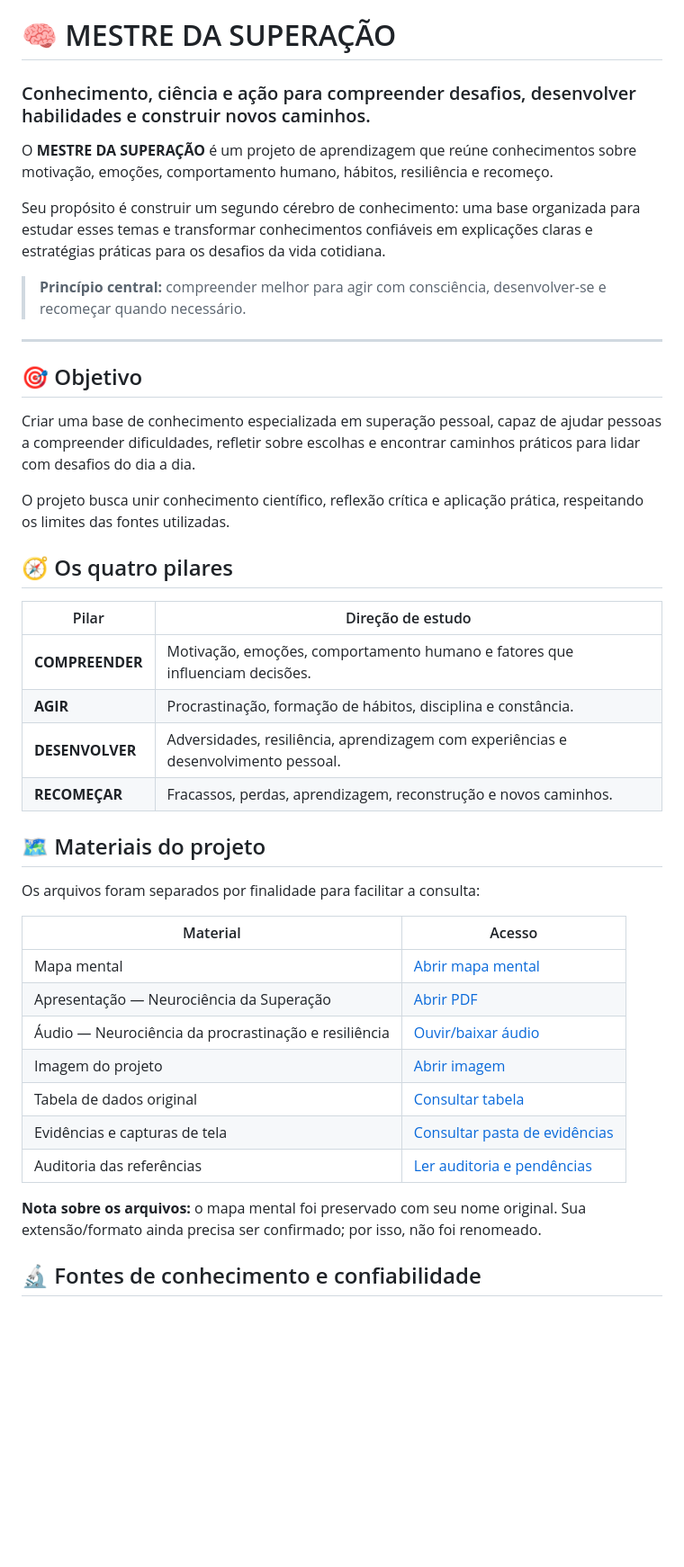
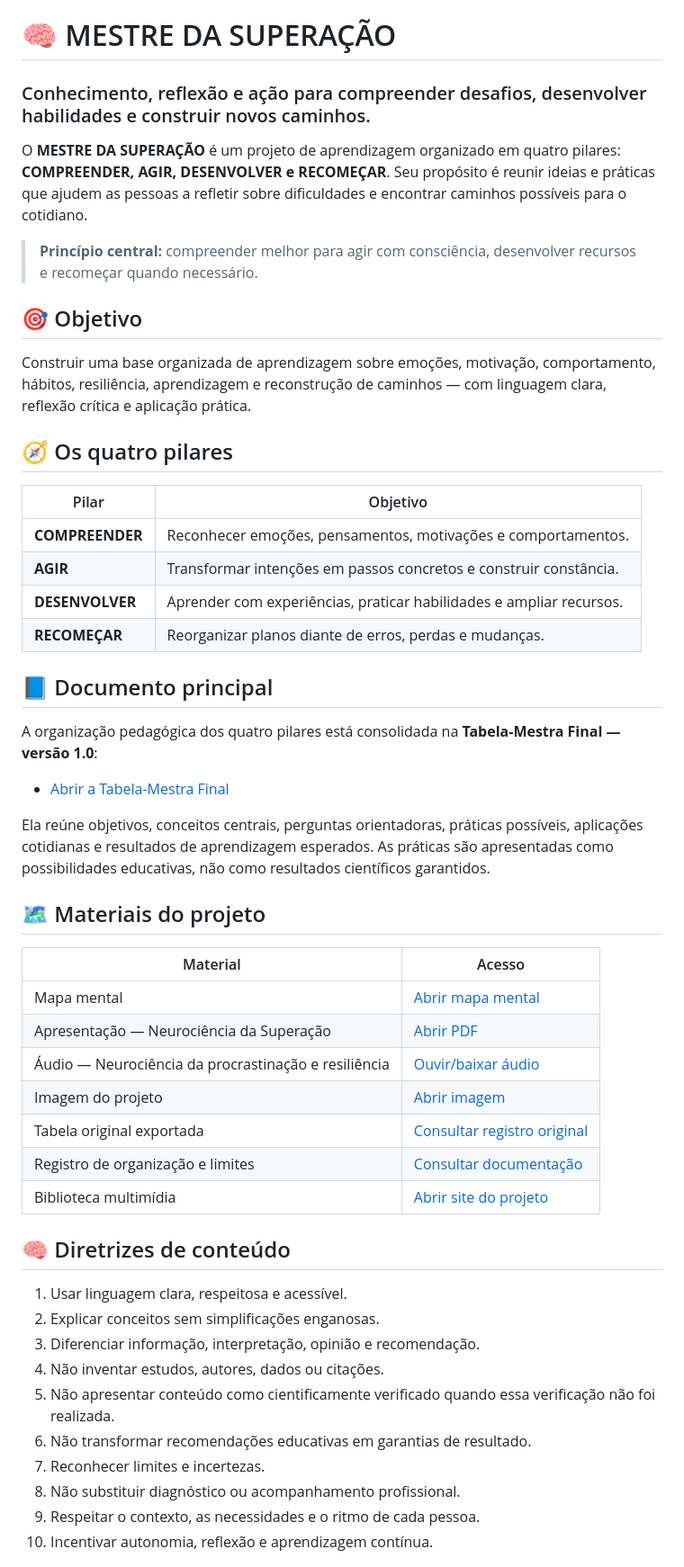
Before and after one commit to harlysoncardosoparente-stack/mestre-da-supera-o, a Markdown page: README.md, the part around one of its changes. Shown at 90% size. GitHub-like rendering; blank space fills up the shorter version.

```diff
--- a/README.md
+++ b/README.md
@@ -1,33 +1,33 @@
 # 🧠 MESTRE DA SUPERAÇÃO
 
-### Conhecimento, ciência e ação para compreender desafios, desenvolver habilidades e construir novos caminhos.
+### Conhecimento, reflexão e ação para compreender desafios, desenvolver habilidades e construir novos caminhos.
 
-O **MESTRE DA SUPERAÇÃO** é um projeto de aprendizagem que reúne conhecimentos sobre motivação, emoções, comportamento humano, hábitos, resiliência e recomeço.
+O **MESTRE DA SUPERAÇÃO** é um projeto de aprendizagem organizado em quatro pilares: **COMPREENDER, AGIR, DESENVOLVER e RECOMEÇAR**. Seu propósito é reunir ideias e práticas que ajudem as pessoas a refletir sobre dificuldades e encontrar caminhos possíveis para o cotidiano.
 
-Seu propósito é construir um segundo cérebro de conhecimento: uma base organizada para estudar esses temas e transformar conhecimentos confiáveis em explicações claras e estratégias práticas para os desafios da vida cotidiana.
-
-> **Princípio central:** compreender melhor para agir com consciência, desenvolver-se e recomeçar quando necessário.
-
----
+> **Princípio central:** compreender melhor para agir com consciência, desenvolver recursos e recomeçar quando necessário.
 
 ## 🎯 Objetivo
 
-Criar uma base de conhecimento especializada em superação pessoal, capaz de ajudar pessoas a compreender dificuldades, refletir sobre escolhas e encontrar caminhos práticos para lidar com desafios do dia a dia.
-
-O projeto busca unir conhecimento científico, reflexão crítica e aplicação prática, respeitando os limites das fontes utilizadas.
+Construir uma base organizada de aprendizagem sobre emoções, motivação, comportamento, hábitos, resiliência, aprendizagem e reconstrução de caminhos — com linguagem clara, reflexão crítica e aplicação prática.
 
 ## 🧭 Os quatro pilares
 
-| Pilar | Direção de estudo |
+| Pilar | Objetivo |
 |---|---|
-| **COMPREENDER** | Motivação, emoções, comportamento humano e fatores que influenciam decisões. |
-| **AGIR** | Procrastinação, formação de hábitos, disciplina e constância. |
-| **DESENVOLVER** | Adversidades, resiliência, aprendizagem com experiências e desenvolvimento pessoal. |
-| **RECOMEÇAR** | Fracassos, perdas, aprendizagem, reconstrução e novos caminhos. |
+| **COMPREENDER** | Reconhecer emoções, pensamentos, motivações e comportamentos. |
+| **AGIR** | Transformar intenções em passos concretos e construir constância. |
+| **DESENVOLVER** | Aprender com experiências, praticar habilidades e ampliar recursos. |
+| **RECOMEÇAR** | Reorganizar planos diante de erros, perdas e mudanças. |
+
+## 📘 Documento principal
+
+A organização pedagógica dos quatro pilares está consolidada na **Tabela-Mestra Final — versão 1.0**:
+
+- [Abrir a Tabela-Mestra Final](dados/TABELA_MESTRA_FINAL.md)
+
+Ela reúne objetivos, conceitos centrais, perguntas orientadoras, práticas possíveis, aplicações cotidianas e resultados de aprendizagem esperados. As práticas são apresentadas como possibilidades educativas, não como resultados científicos garantidos.
 
 ## 🗺️ Materiais do projeto
 
-Os arquivos foram separados por finalidade para facilitar a consulta:
-
 | Material | Acesso |
 |---|---|
@@ -35,11 +35,20 @@ Os arquivos foram separados por finalidade para facilitar a consulta:
 | Apresentação — Neurociência da Superação | [Abrir PDF](materiais/apresentacoes/Apresentacao_Neuroci%C3%AAncia_da_Supera%C3%A7%C3%A3o.pdf) |
 | Áudio — Neurociência da procrastinação e resiliência | [Ouvir/baixar áudio](materiais/audio/A_neuroci%C3%AAncia_da_procrastina%C3%A7%C3%A3o_e_resili%C3%AAncia_compressed.m4a) |
 | Imagem do projeto | [Abrir imagem](materiais/imagens/Projeto_Mestre_da_Supera%C3%A7%C3%A3o.png) |
-| Tabela de dados original | [Consultar tabela](dados/TABELA%20DE%20DADOS%20MESTRE%20DA%20SUPERA%C3%87%C3%83O.txt) |
-| Evidências e capturas de tela | [Consultar pasta de evidências](evidencias/) |
-| Auditoria das referências | [Ler auditoria e pendências](docs/REFERENCIAS_E_AUDITORIA.md) |
+| Tabela original exportada | [Consultar registro original](dados/TABELA%20DE%20DADOS%20MESTRE%20DA%20SUPERA%C3%87%C3%83O.txt) |
+| Registro de organização e limites | [Consultar documentação](docs/REFERENCIAS_E_AUDITORIA.md) |
+| Biblioteca multimídia | [Abrir site do projeto](https://harlysoncardosoparente-stack.github.io/mestre-da-supera-o/) |
 
-**Nota sobre os arquivos:** o mapa mental foi preservado com seu nome original. Sua extensão/formato ainda precisa ser confirmado; por isso, não foi renomeado.
+## 🧠 Diretrizes de conteúdo
 
-## 🔬 Fontes de conhecimento e confiabilidade
+1. Usar linguagem clara, respeitosa e acessível.
+2. Explicar conceitos sem simplificações enganosas.
+3. Diferenciar informação, interpretação, opinião e recomendação.
+4. Não inventar estudos, autores, dados ou citações.
+5. Não apresentar conteúdo como cientificamente verificado quando essa verificação não foi realizada.
+6. Não transformar recomendações educativas em garantias de resultado.
+7. Reconhecer limites e incertezas.
+8. Não substituir diagnóstico ou acompanhamento profissional.
+9. Respeitar o contexto, as necessidades e o ritmo de cada pessoa.
+10. Incentivar autonomia, reflexão e aprendizagem contínua.
 
```
Also changed, not shown: other parts of README.md (+13 -50 lines).
